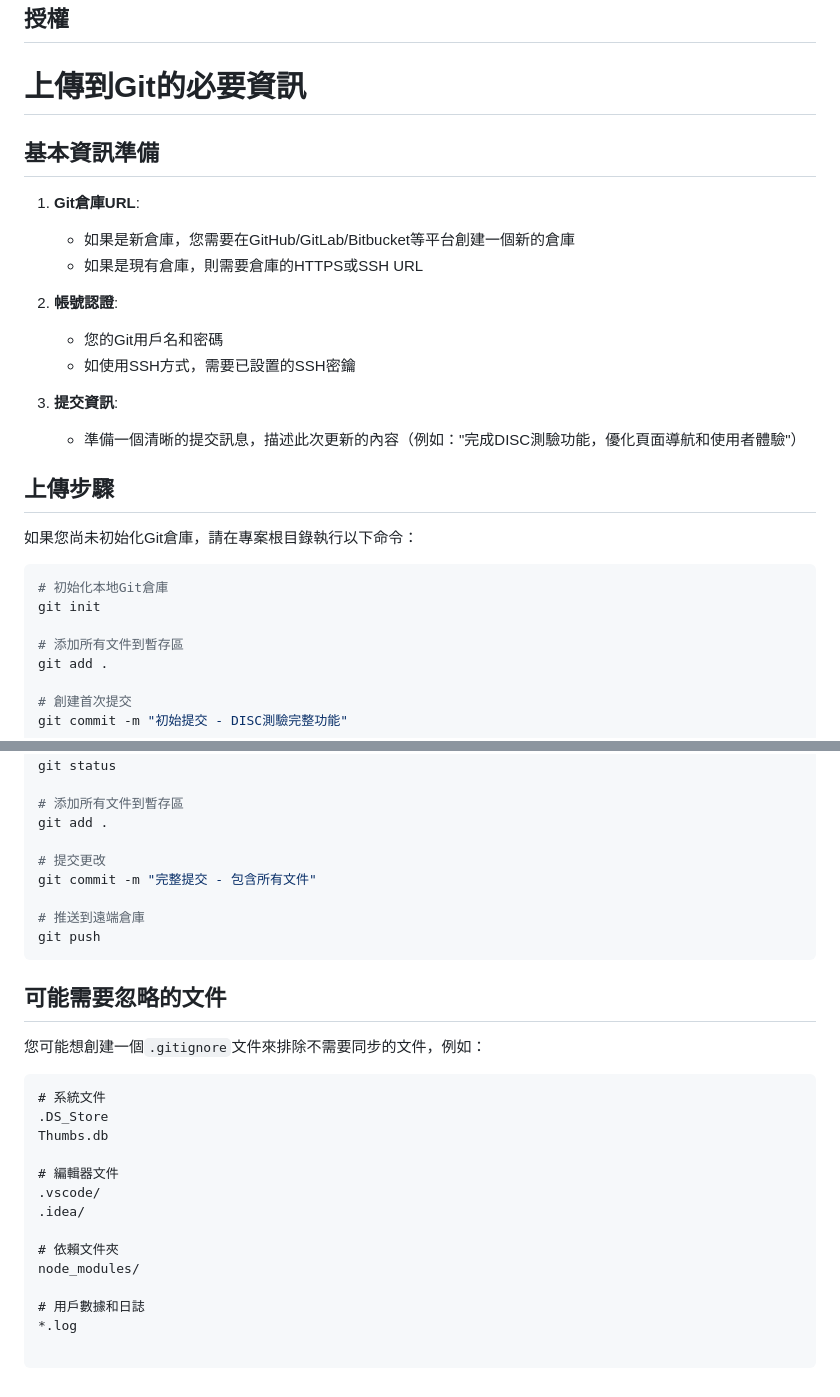
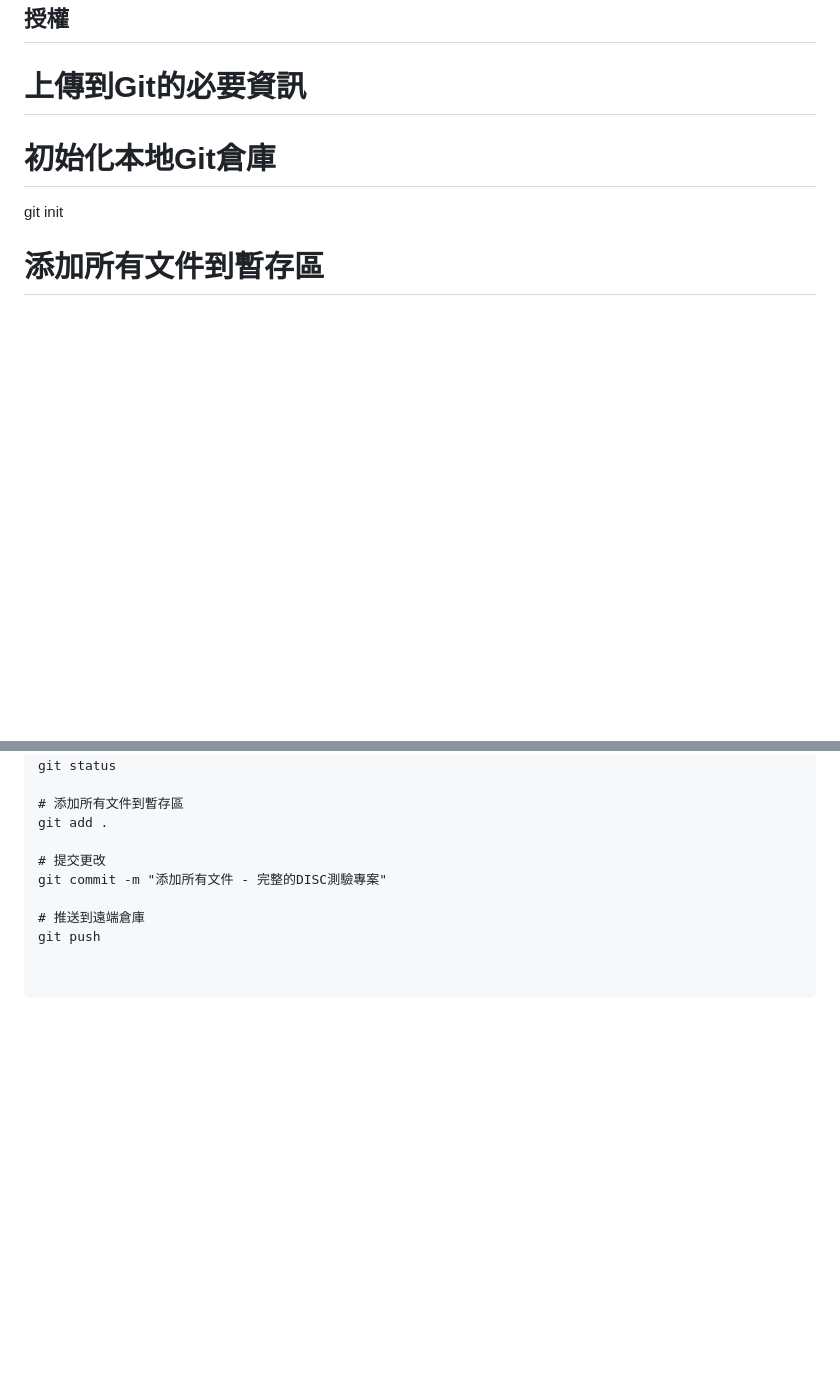
Before and after one commit to coachmoments/DISC, a Markdown page: README.md, 2 parts joined by grey strips. GitHub-like rendering; blank space fills up the shorter version.

Commit message:
git筆記

````diff
--- a/README.md
+++ b/README.md
@@ -88,24 +88,7 @@ DISC_test/
 
 # 上傳到Git的必要資訊
 
-## 基本資訊準備
 
-1. **Git倉庫URL**:
-   - 如果是新倉庫，您需要在GitHub/GitLab/Bitbucket等平台創建一個新的倉庫
-   - 如果是現有倉庫，則需要倉庫的HTTPS或SSH URL
-
-2. **帳號認證**:
-   - 您的Git用戶名和密碼
-   - 如使用SSH方式，需要已設置的SSH密鑰
-
-3. **提交資訊**:
-   - 準備一個清晰的提交訊息，描述此次更新的內容（例如："完成DISC測驗功能，優化頁面導航和使用者體驗"）
-
-## 上傳步驟
-
-如果您尚未初始化Git倉庫，請在專案根目錄執行以下命令：
-
-```bash
 # 初始化本地Git倉庫
 git init
 
@@ -132,27 +115,7 @@ git status
 git add .
 
 # 提交更改
-git commit -m "完整提交 - 包含所有文件"
+git commit -m "添加所有文件 - 完整的DISC測驗專案"
 
 # 推送到遠端倉庫
 git push
-```
-
-## 可能需要忽略的文件
-
-您可能想創建一個`.gitignore`文件來排除不需要同步的文件，例如：
-
-```
-# 系統文件
-.DS_Store
-Thumbs.db
-
-# 編輯器文件
-.vscode/
-.idea/
-
-# 依賴文件夾
-node_modules/
-
-# 用戶數據和日誌
-*.log
````
